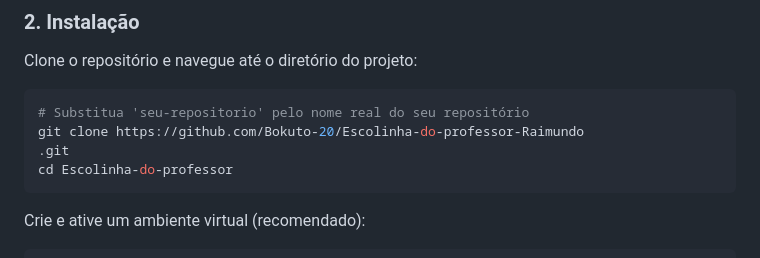
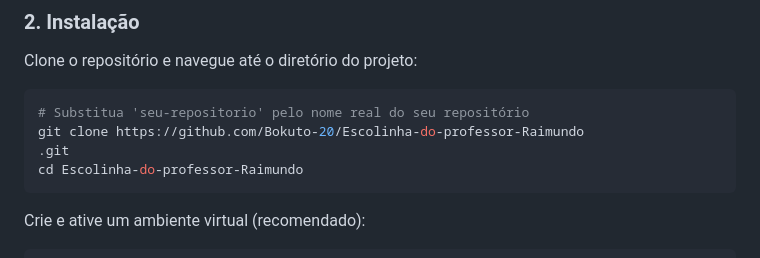
Before and after one commit to Bokuto-20/Escolinha-do-professor-Raimundo, a Markdown page: README.md, the part around the change. GitHub-like rendering.

````diff
--- a/README.md
+++ b/README.md
@@ -40,7 +40,7 @@ Clone o repositório e navegue até o diretório do projeto:
 # Substitua 'seu-repositorio' pelo nome real do seu repositório
 git clone https://github.com/Bokuto-20/Escolinha-do-professor-Raimundo
 .git
-cd Escolinha-do-professor
+cd Escolinha-do-professor-Raimundo
 ```
 
 Crie e ative um ambiente virtual (recomendado):
````
